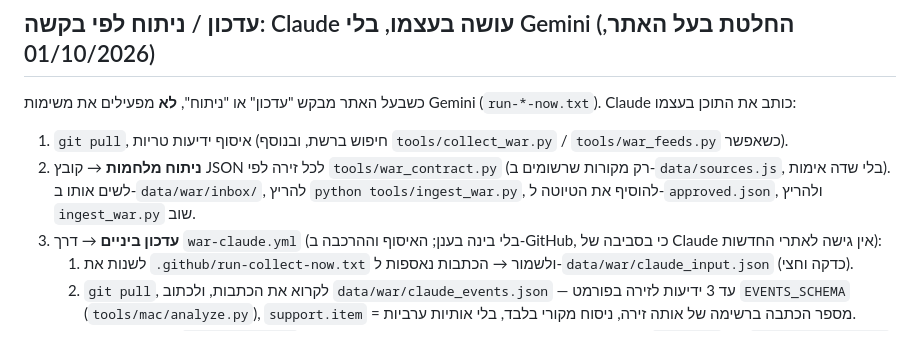
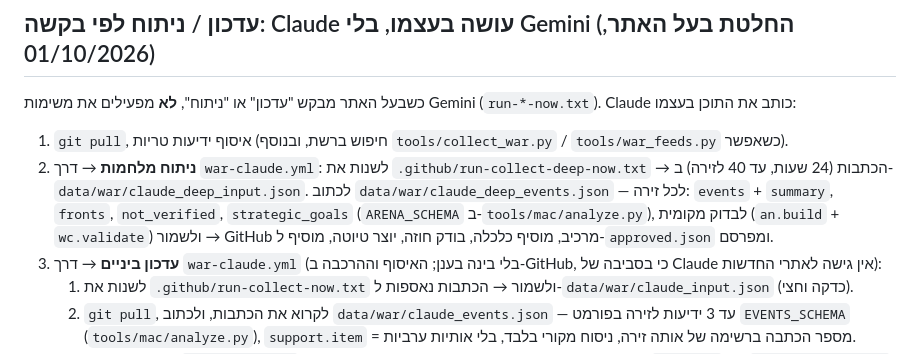
Before and after one commit to ashbaruh/news-site, a Markdown page: CLAUDE.md, the part around the change. Drawn GitHub-style.

Commit message:
CLAUDE.md: תהליך ניתוח עמוק לפי בקשה
Co-Authored-By: Claude Opus 5.5 <noreply@anthropic.com>
Claude-Session: https://claude.ai/code/session_011NY1HhxGiD3sGzANdbga81

```diff
--- a/CLAUDE.md
+++ b/CLAUDE.md
@@ -31,7 +31,7 @@
 ## עדכון / ניתוח לפי בקשה: Claude עושה בעצמו, בלי Gemini (החלטת בעל האתר, 01/10/2026)
 כשבעל האתר מבקש "עדכון" או "ניתוח", **לא** מפעילים את משימות Gemini (`run-*-now.txt`). Claude כותב את התוכן בעצמו:
 1. `git pull`, איסוף ידיעות טריות (חיפוש ברשת, ובנוסף `tools/collect_war.py` / `tools/war_feeds.py` כשאפשר).
-2. **ניתוח מלחמות** → קובץ JSON לכל זירה לפי `tools/war_contract.py` (רק מקורות שרשומים ב-`data/sources.js`, בלי שדה אימות). לשים אותו ב-`data/war/inbox/`, להריץ `python tools/ingest_war.py`, להוסיף את הטיוטה ל-`approved.json`, ולהריץ `ingest_war.py` שוב.
+2. **ניתוח מלחמות** → דרך `war-claude.yml`: לשנות את `.github/run-collect-deep-now.txt` → הכתבות (24 שעות, עד 40 לזירה) ב-`data/war/claude_deep_input.json`. לכתוב `data/war/claude_deep_events.json` — לכל זירה: `events` + `summary`, `fronts`, `not_verified`, `strategic_goals` (`ARENA_SCHEMA` ב-`tools/mac/analyze.py`), לבדוק מקומית (`an.build` + `wc.validate`) ולשמור → GitHub מרכיב, מוסיף כלכלה, בודק חוזה, יוצר טיוטה, מוסיף ל-`approved.json` ומפרסם.
 3. **עדכון ביניים** → דרך `war-claude.yml` (בלי בינה בענן; האיסוף וההרכבה ב-GitHub, כי בסביבה של Claude אין גישה לאתרי החדשות):
    1. לשנות את `.github/run-collect-now.txt` ולשמור → הכתבות נאספות ל-`data/war/claude_input.json` (כדקה וחצי).
    2. `git pull`, לקרוא את הכתבות, ולכתוב `data/war/claude_events.json` — עד 3 ידיעות לזירה בפורמט `EVENTS_SCHEMA` (`tools/mac/analyze.py`), `support.item` = מספר הכתבה ברשימה של אותה זירה, ניסוח מקורי בלבד, בלי אותיות ערביות.
```
